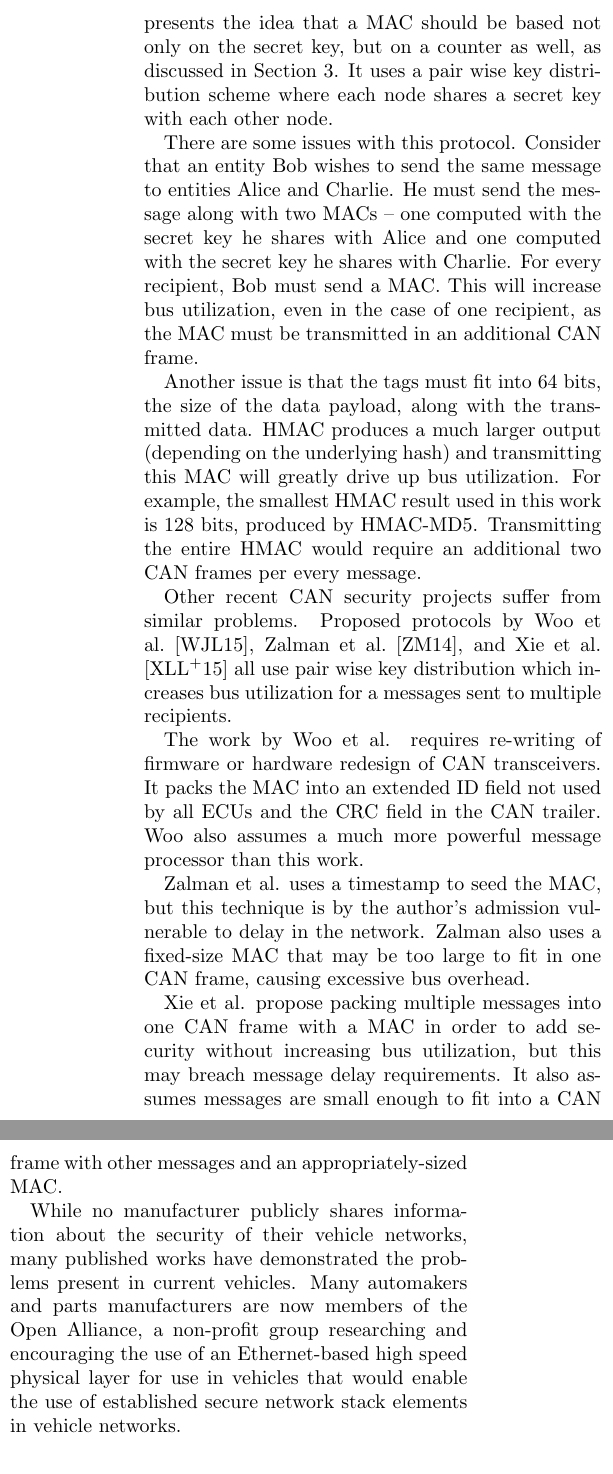
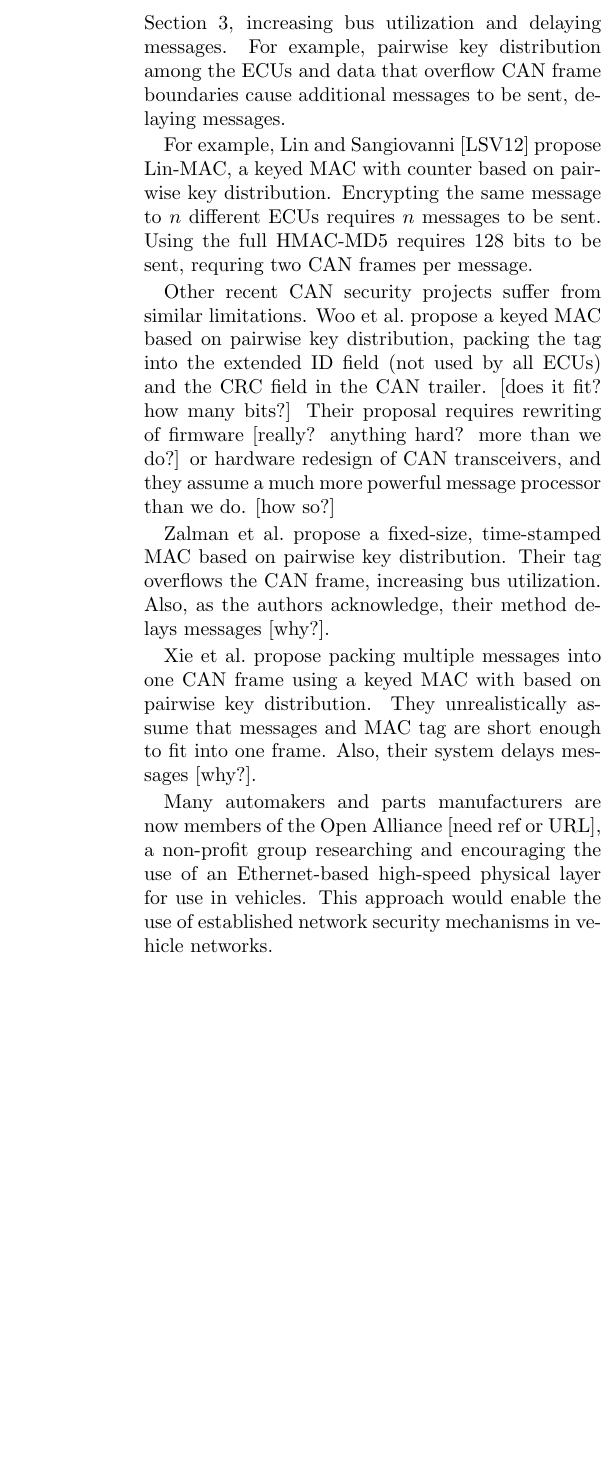
Before and after one commit to jschmandt/mini-mac, a LaTeX paper (paper/top.tex, which reads paper/sections/previous_work.tex): two parts of the columns of page 4 of 14 before the commit and part of one column of page 4 of 14 after it, the two joined at a grey line, cut at the place of the change, the shorter picture padded with empty space. Compiled offline with pdfLaTeX.

Commit message:
edited previous work

```diff
--- a/paper/sections/previous_work.tex
+++ b/paper/sections/previous_work.tex
@@ -1,20 +1,36 @@
 \section{Previous Work}
-The most complete work specifically discussing the usage of MACs in the automotive CAN network produced the Lin-MAC construction\cite{Lin-MAC}. Lin-MAC presents the idea that a MAC should be based not only on the secret key, but on a counter as well, as discussed in Section 3. It uses a pair wise key distribution scheme where each node shares a secret key with each other node.
+\label{previous}
 
-%Consider the scenario where there is ample time and bus resources for any MAC implementation and nodes posses valid secret keys for pairwise message exchange. Alice can easily verify that Bob created a message that comes with Bob's ID and Bob's MAC. However, these messages are broadcast. Malicious actor Eve can easily record the message from Bob to Alice, along with the ID and MAC. There is no mechanism which can prevent Eve from replaying the message. Adding a counter to the input of the MAC generation protocol means that even for the same message, the MAC would change and a replay attack would not succeed.
+Previous proposals to add authentication to the CAN bus violate the engineering constraints described
+in Section~\ref{problem}, increasing bus utilization and delaying messages.  For example, pairwise
+key distribution among the ECUs and data that overflow CAN frame boundaries cause additional messages to be sent,
+delaying messages.
 
-There are some issues with this protocol. Consider that an entity Bob wishes to send the same message to entities Alice and Charlie. He must send the message along with two MACs -- one computed with the secret key he shares with Alice and one computed with the secret key he shares with Charlie. For every recipient, Bob must send a MAC. This will increase bus utilization, even in the case of one recipient, as the MAC must be transmitted in an additional CAN frame.
+For example, Lin and Sangiovanni~\cite{Lin-MAC} propose Lin-MAC, a keyed MAC with counter based on
+pairwise key distribution.  Encrypting the same message to $n$ different ECUs requires $n$
+messages to be sent.   Using the full HMAC-MD5 requires 128~bits to be sent, requring two CAN frames per message.
 
-Another issue is that the tags must fit into 64 bits, the size of the data payload, along with the transmitted data. HMAC produces a much larger output (depending on the underlying hash) and transmitting this MAC will greatly drive up bus utilization. For example, the smallest HMAC result used in this work is 128 bits, produced by HMAC-MD5. Transmitting the entire HMAC would require an additional two CAN frames per every message.
+Other recent CAN security projects suffer from similar limitations.
+Woo et al.\ propose a keyed MAC based on pairwise key distribution,
+packing the tag into the extended ID field (not used by all ECUs) and the CRC field in the CAN trailer.
+[does it fit? how many bits?]  Their proposal requires
+rewriting of firmware [really? anything hard? more than we do?] or hardware redesign of CAN transceivers, and
+they assume a much more powerful message processor than we do. [how so?]
 
-%Furthermore, Lin-MAC presents a mechanism for resynchronizing the counter which we must assume works and is implementable. It also assumes a key distribution infrastructure, a serious problem which could not be ignored for any real commercial release of a solution. However, to prove the viability of a reduced size MAC, we will also assume this functionality.
+Zalman et al.\ propose a fixed-size, time-stamped MAC based on pairwise key distribution.
+Their tag overflows the CAN frame, increasing bus utilization.  Also, as the authors acknowledge,
+their method delays messages [why?].
 
-Other recent CAN security projects suffer from similar problems. Proposed protocols by Woo et al. \cite{Woo-14}, Zalman et al. \cite{Zalman-14}, and Xie et al. \cite{Xie-15} all use pair wise key distribution which increases bus utilization for a messages sent to multiple recipients.
+Xie et al.\ propose packing multiple messages into one CAN frame using a keyed MAC with
+based on pairwise key distribution.   They unrealistically assume that messages and MAC tag are short
+enough to fit into one frame.  Also, their system delays messages [why?].
 
-The work by Woo et al. requires re-writing of firmware or hardware redesign of CAN transceivers. It packs the MAC into an extended ID field not used by all ECUs and the CRC field in the CAN trailer. Woo also assumes a much more powerful message processor than this work.
+%% Do we want here to list other less related works on car insecurity and proposals
+%% for increasing car security?   We do need to list any important previous work
+%% somewhere.  I think insecurity can go to intro and background.  Any decent security proposal
+%% can go in this previous work section here.
 
-Zalman et al. uses a timestamp to seed the MAC, but this technique is by the author's admission vulnerable to delay in the network. Zalman also uses a fixed-size MAC that may be too large to fit in one CAN frame, causing excessive bus overhead.
-
-Xie et al. propose packing multiple messages into one CAN frame with a MAC in order to add security without increasing bus utilization, but this may breach message delay requirements. It also assumes messages are small enough to fit into a CAN frame with other messages and an appropriately-sized MAC.
-
-While no manufacturer publicly shares information about the security of their vehicle networks, many published works have demonstrated the problems present in current vehicles. Many automakers and parts manufacturers are now members of the Open Alliance, a non-profit group researching and encouraging the use of an Ethernet-based high speed physical layer for use in vehicles that would enable the use of established secure network stack elements in vehicle networks.
+Many automakers and parts manufacturers are now members of the Open Alliance [need ref or URL],
+a non-profit group researching and encouraging the use of an Ethernet-based high-speed physical layer
+for use in vehicles.  This approach would enable the use of
+established network security mechanisms in vehicle networks.
```
Also changed, not shown: paper/sections/adversaries.tex (+2 -0 lines), paper/sections/analysis.tex (+2 -0 lines), paper/sections/background.tex (+3 -1 lines), paper/sections/conclusion.tex (+1 -0 lines), paper/sections/discussion.tex (+2 -0 lines), paper/sections/introduction.tex (+3 -1 lines), paper/sections/mini-mac.tex (+3 -0 lines), paper/sections/problem_statement.tex (+3 -0 lines), paper/top.bbl, paper/top.pdf, 3 other files.
